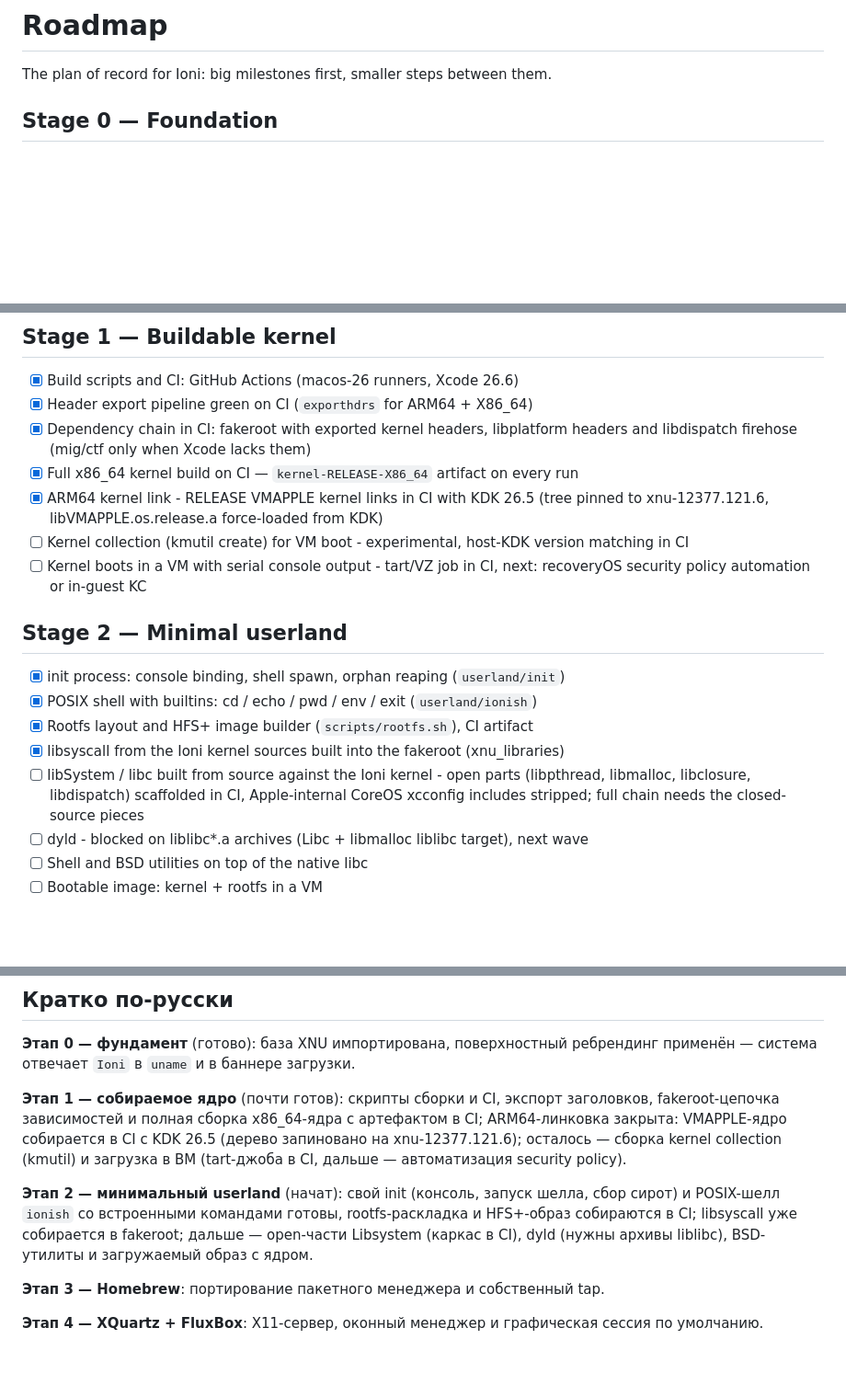
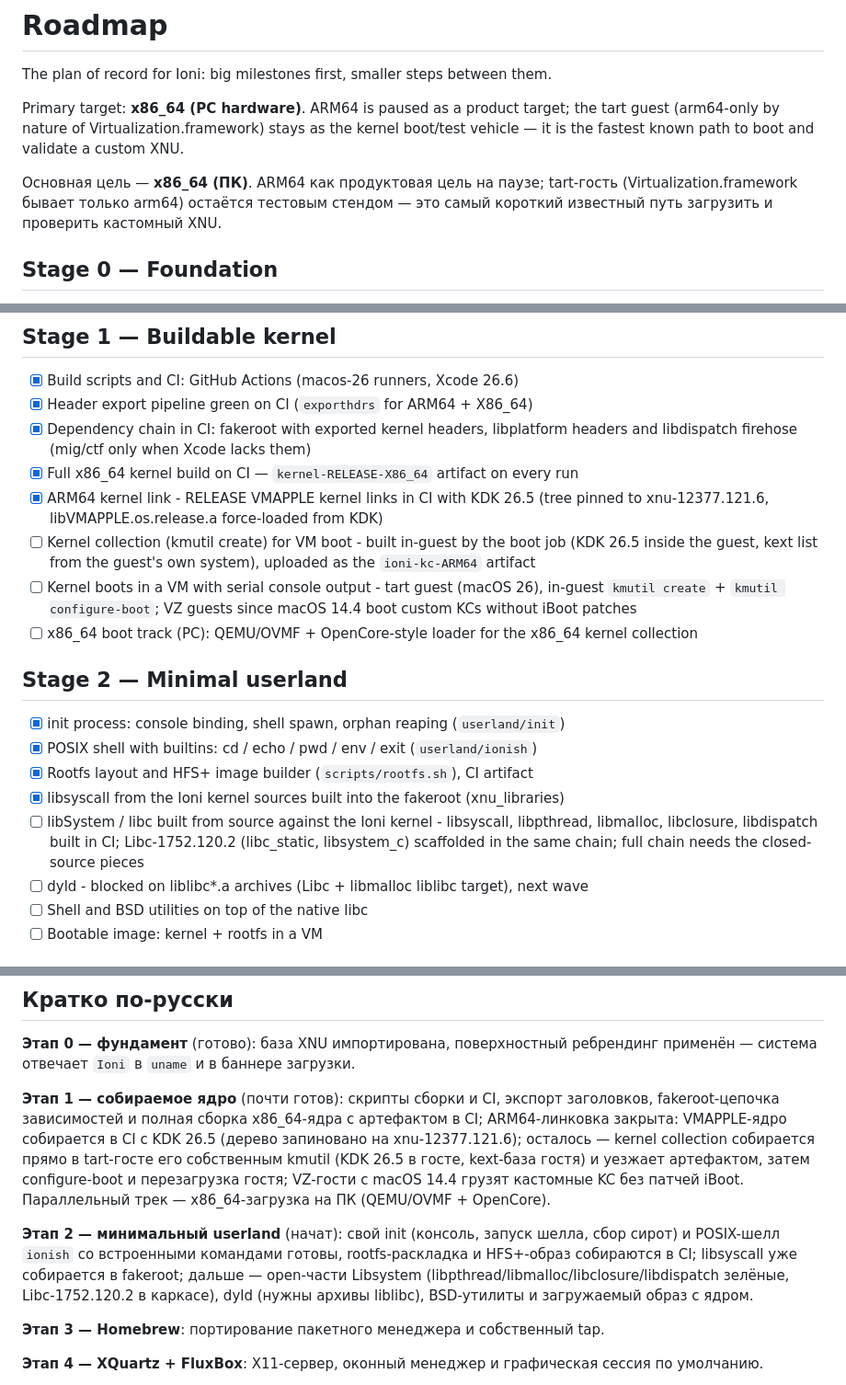
Before and after one commit to TheArchitectEngineer/ioni-os, a Markdown page: ROADMAP.md, 3 parts joined by grey strips. Shown at 92% size. Rendered like a GitHub page; blank space fills up the shorter version.

Commit message:
docs: x86_64-first target

```diff
--- a/ROADMAP.md
+++ b/ROADMAP.md
@@ -1,6 +1,10 @@
 # Roadmap
 
 The plan of record for Ioni: big milestones first, smaller steps between them.
+
+Primary target: **x86_64 (PC hardware)**. ARM64 is paused as a product target; the tart guest (arm64-only by nature of Virtualization.framework) stays as the kernel boot/test vehicle — it is the fastest known path to boot and validate a custom XNU.
+
+Основная цель — **x86_64 (ПК)**. ARM64 как продуктовая цель на паузе; tart-гость (Virtualization.framework бывает только arm64) остаётся тестовым стендом — это самый короткий известный путь загрузить и проверить кастомный XNU.
 
 ## Stage 0 — Foundation
 
@@ -15,8 +19,9 @@ The plan of record for Ioni: big milestones first, smaller steps between them.
 - [x] Dependency chain in CI: fakeroot with exported kernel headers, libplatform headers and libdispatch firehose (mig/ctf only when Xcode lacks them)
 - [x] Full x86_64 kernel build on CI — `kernel-RELEASE-X86_64` artifact on every run
 - [x] ARM64 kernel link - RELEASE VMAPPLE kernel links in CI with KDK 26.5 (tree pinned to xnu-12377.121.6, libVMAPPLE.os.release.a force-loaded from KDK)
-- [ ] Kernel collection (kmutil create) for VM boot - experimental, host-KDK version matching in CI
-- [ ] Kernel boots in a VM with serial console output - tart/VZ job in CI, next: recoveryOS security policy automation or in-guest KC
+- [ ] Kernel collection (kmutil create) for VM boot - built in-guest by the boot job (KDK 26.5 inside the guest, kext list from the guest's own system), uploaded as the `ioni-kc-ARM64` artifact
+- [ ] Kernel boots in a VM with serial console output - tart guest (macOS 26), in-guest `kmutil create` + `kmutil configure-boot`; VZ guests since macOS 14.4 boot custom KCs without iBoot patches
+- [ ] x86_64 boot track (PC): QEMU/OVMF + OpenCore-style loader for the x86_64 kernel collection
 
 ## Stage 2 — Minimal userland
 
@@ -24,7 +29,7 @@ The plan of record for Ioni: big milestones first, smaller steps between them.
 - [x] POSIX shell with builtins: cd / echo / pwd / env / exit (`userland/ionish`)
 - [x] Rootfs layout and HFS+ image builder (`scripts/rootfs.sh`), CI artifact
 - [x] libsyscall from the Ioni kernel sources built into the fakeroot (xnu_libraries)
-- [ ] libSystem / libc built from source against the Ioni kernel - open parts (libpthread, libmalloc, libclosure, libdispatch) scaffolded in CI, Apple-internal CoreOS xcconfig includes stripped; full chain needs the closed-source pieces
+- [ ] libSystem / libc built from source against the Ioni kernel - libsyscall, libpthread, libmalloc, libclosure, libdispatch built in CI; Libc-1752.120.2 (libc_static, libsystem_c) scaffolded in the same chain; full chain needs the closed-source pieces
 - [ ] dyld - blocked on liblibc*.a archives (Libc + libmalloc liblibc target), next wave
 - [ ] Shell and BSD utilities on top of the native libc
 - [ ] Bootable image: kernel + rootfs in a VM
@@ -53,9 +58,9 @@ The plan of record for Ioni: big milestones first, smaller steps between them.
 
 **Этап 0 — фундамент** (готово): база XNU импортирована, поверхностный ребрендинг применён — система отвечает `Ioni` в `uname` и в баннере загрузки.
 
-**Этап 1 — собираемое ядро** (почти готов): скрипты сборки и CI, экспорт заголовков, fakeroot-цепочка зависимостей и полная сборка x86_64-ядра с артефактом в CI; ARM64-линковка закрыта: VMAPPLE-ядро собирается в CI с KDK 26.5 (дерево запиновано на xnu-12377.121.6); осталось — сборка kernel collection (kmutil) и загрузка в ВМ (tart-джоба в CI, дальше — автоматизация security policy).
+**Этап 1 — собираемое ядро** (почти готов): скрипты сборки и CI, экспорт заголовков, fakeroot-цепочка зависимостей и полная сборка x86_64-ядра с артефактом в CI; ARM64-линковка закрыта: VMAPPLE-ядро собирается в CI с KDK 26.5 (дерево запиновано на xnu-12377.121.6); осталось — kernel collection собирается прямо в tart-госте его собственным kmutil (KDK 26.5 в госте, kext-база гостя) и уезжает артефактом, затем configure-boot и перезагрузка гостя; VZ-гости с macOS 14.4 грузят кастомные KC без патчей iBoot. Параллельный трек — x86_64-загрузка на ПК (QEMU/OVMF + OpenCore).
 
-**Этап 2 — минимальный userland** (начат): свой init (консоль, запуск шелла, сбор сирот) и POSIX-шелл `ionish` со встроенными командами готовы, rootfs-раскладка и HFS+-образ собираются в CI; libsyscall уже собирается в fakeroot; дальше — open-части Libsystem (каркас в CI), dyld (нужны архивы liblibc), BSD-утилиты и загружаемый образ с ядром.
+**Этап 2 — минимальный userland** (начат): свой init (консоль, запуск шелла, сбор сирот) и POSIX-шелл `ionish` со встроенными командами готовы, rootfs-раскладка и HFS+-образ собираются в CI; libsyscall уже собирается в fakeroot; дальше — open-части Libsystem (libpthread/libmalloc/libclosure/libdispatch зелёные, Libc-1752.120.2 в каркасе), dyld (нужны архивы liblibc), BSD-утилиты и загружаемый образ с ядром.
 
 **Этап 3 — Homebrew**: портирование пакетного менеджера и собственный tap.
 
```
